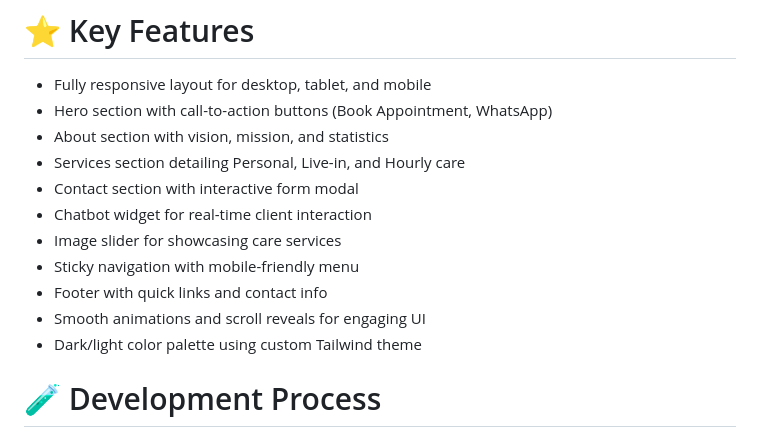
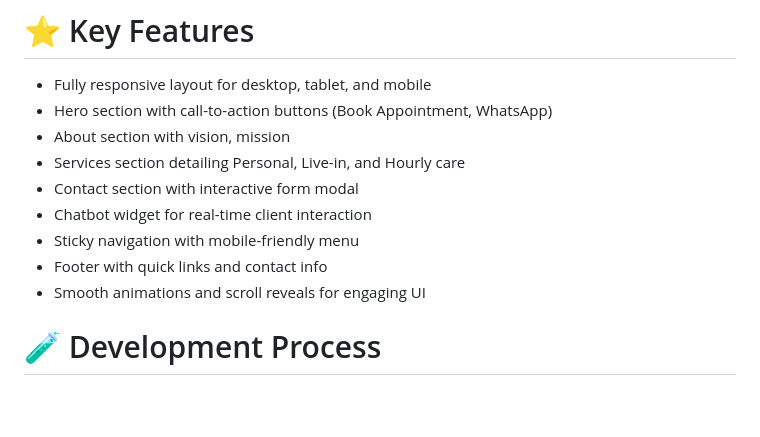
Before and after one commit to JoelMbuyi05/lavenderhomecare, a Markdown page: README.md, the part around the change. Rendered like a GitHub page; blank space fills up the shorter version.

```diff
--- a/README.md
+++ b/README.md
@@ -19,15 +19,13 @@ Lavender Home Care is a web-based showcasing a professional home care service pl
 
 * Fully responsive layout for desktop, tablet, and mobile
 * Hero section with call-to-action buttons (Book Appointment, WhatsApp)
-* About section with vision, mission, and statistics
+* About section with vision, mission
 * Services section detailing Personal, Live-in, and Hourly care
 * Contact section with interactive form modal
 * Chatbot widget for real-time client interaction
-* Image slider for showcasing care services
 * Sticky navigation with mobile-friendly menu
 * Footer with quick links and contact info
 * Smooth animations and scroll reveals for engaging UI
-* Dark/light color palette using custom Tailwind theme
 
 # 🧪 Development Process
 
```
